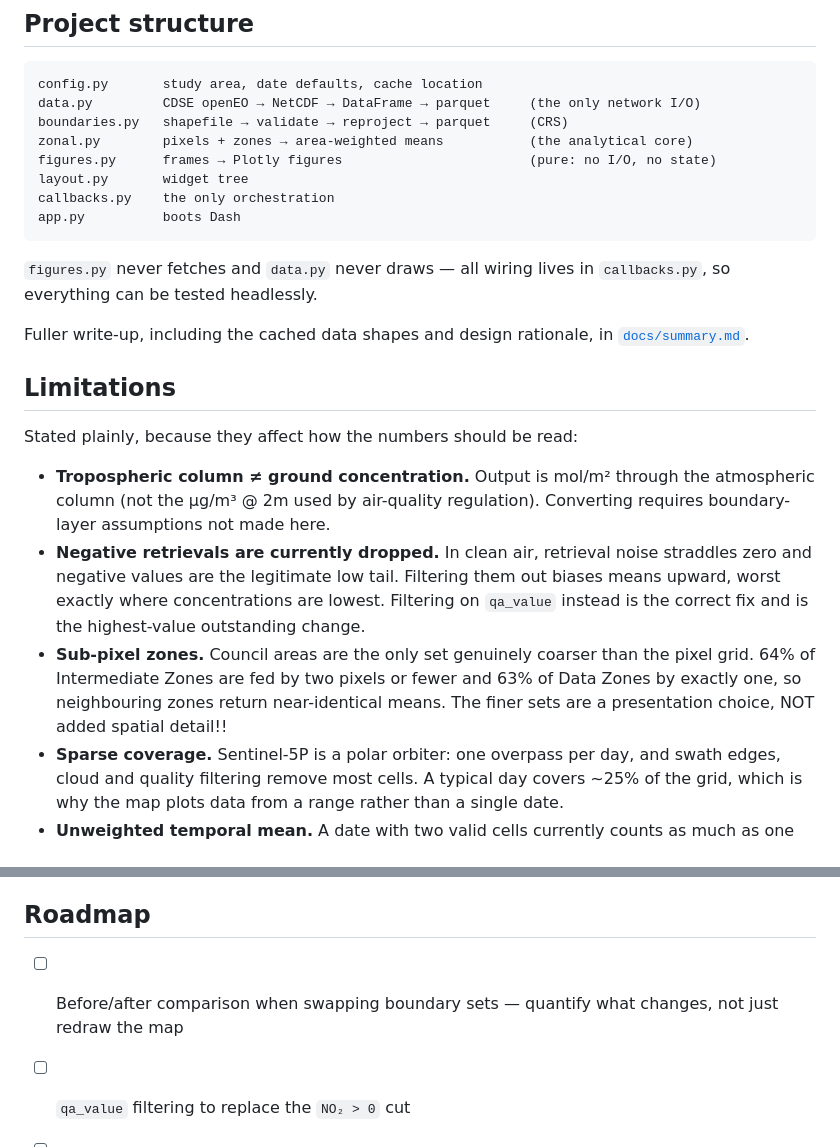
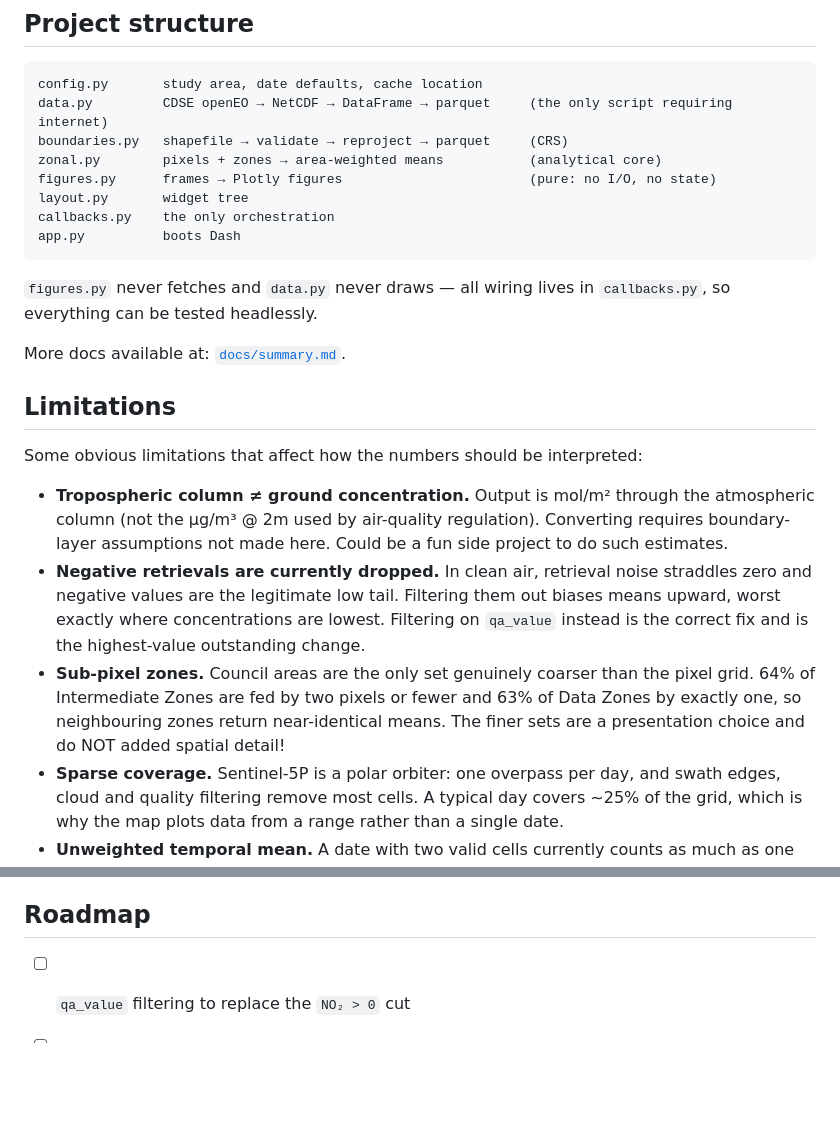
Before and after one commit to remsuville/glasgow-NO2, a Markdown page: README.md, 2 parts joined by grey strips. Rendered like a GitHub page; blank space fills up the shorter version.

````diff
--- a/README.md
+++ b/README.md
@@ -103,9 +101,9 @@ to the relevant `*_candidates` list in `ZONE_SETS`.
 
 ```
 config.py       study area, date defaults, cache location
-data.py         CDSE openEO → NetCDF → DataFrame → parquet     (the only network I/O)
+data.py         CDSE openEO → NetCDF → DataFrame → parquet     (the only script requiring internet)
 boundaries.py   shapefile → validate → reproject → parquet     (CRS)
-zonal.py        pixels + zones → area-weighted means           (the analytical core)
+zonal.py        pixels + zones → area-weighted means           (analytical core)
 figures.py      frames → Plotly figures                        (pure: no I/O, no state)
 layout.py       widget tree
 callbacks.py    the only orchestration
@@ -115,16 +113,16 @@ app.py          boots Dash
 `figures.py` never fetches and `data.py` never draws — all wiring lives in
 `callbacks.py`, so everything can be tested headlessly.
 
-Fuller write-up, including the cached data shapes and design rationale, in
+More docs available at:
 [`docs/summary.md`](docs/summary.md).
 
 ## Limitations
 
-Stated plainly, because they affect how the numbers should be read:
+Some obvious limitations that affect how the numbers should be interpreted:
 
 - **Tropospheric column ≠ ground concentration.** Output is mol/m² through the
   atmospheric column (not the µg/m³ @ 2m used by air-quality regulation).
-  Converting requires boundary-layer assumptions not made here.
+  Converting requires boundary-layer assumptions not made here. Could be a fun side project to do such estimates.
 - **Negative retrievals are currently dropped.** In clean air, retrieval noise
   straddles zero and negative values are the legitimate low tail. Filtering them
   out biases means upward, worst exactly where concentrations are lowest.
@@ -133,7 +131,7 @@ Stated plainly, because they affect how the numbers should be read:
 - **Sub-pixel zones.** Council areas are the only set genuinely coarser than the
   pixel grid. 64% of Intermediate Zones are fed by two pixels or fewer and 63%
   of Data Zones by exactly one, so neighbouring zones return near-identical
-  means. The finer sets are a presentation choice, NOT added spatial detail!!
+  means. The finer sets are a presentation choice and do NOT added spatial detail!
 - **Sparse coverage.** Sentinel-5P is a polar orbiter: one overpass per day, and
   swath edges, cloud and quality filtering remove most cells. A typical day
   covers ~25% of the grid, which is why the map plots data from a range rather than a single date.
@@ -150,8 +148,6 @@ Stated plainly, because they affect how the numbers should be read:
 
 ## Roadmap
 
-- [ ] Before/after comparison when swapping boundary sets — quantify what
-      changes, not just redraw the map
 - [ ] `qa_value` filtering to replace the `NO₂ > 0` cut
 - [ ] Population-weighted exposure (the 2022 zone files already carry population
       columns)
````
Also changed, not shown: other parts of README.md (+19 -21 lines).
